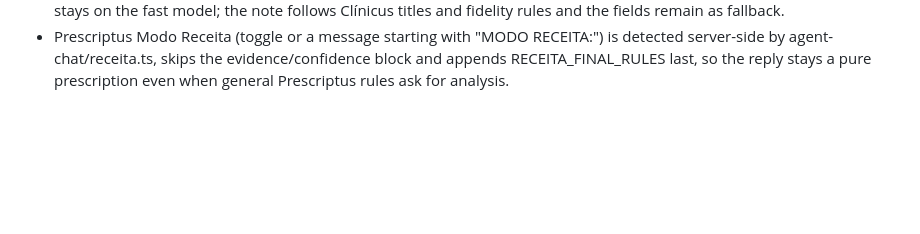
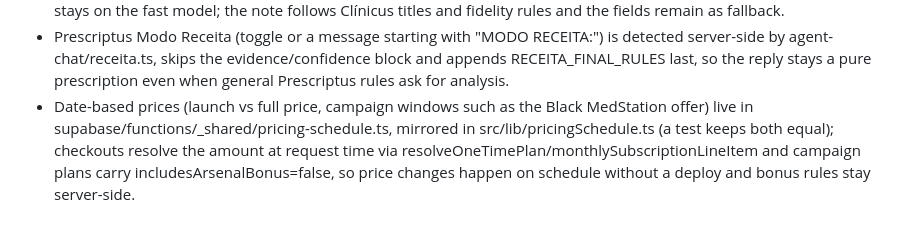
Before and after one commit to medneeds/medstation, a Markdown page: AGENTS.md, the part around the change. Drawn GitHub-style; blank space fills up the shorter version.

Commit message:
Changes
Co-authored-by: medneeds <167014669+medneeds@users.noreply.github.com>

```diff
--- a/AGENTS.md
+++ b/AGENTS.md
@@ -20,3 +20,4 @@
 - Live voice captions use ElevenLabs realtime, but the full-recording backup of assistant dictation (agent-transcribe) goes first to the Lovable AI transcription model via supabase/functions/_shared/transcription.ts, falling back to ElevenLabs only on transient failures; quota/auth errors on the live side switch straight to recording-only mode for a while (src/lib/liveVoiceStatus.ts) instead of reconnecting, so dictation never depends on one provider balance.
 - Modo Escuta builds its final note through structure-anamnesis mode 'document' with per-context prompts (consultório, emergência rápida, admissão) in structure-anamnesis/clinical-context.ts on the strong model, while live field structuring stays on the fast model; the note follows Clínicus titles and fidelity rules and the fields remain as fallback.
 - Prescriptus Modo Receita (toggle or a message starting with "MODO RECEITA:") is detected server-side by agent-chat/receita.ts, skips the evidence/confidence block and appends RECEITA_FINAL_RULES last, so the reply stays a pure prescription even when general Prescriptus rules ask for analysis.
+- Date-based prices (launch vs full price, campaign windows such as the Black MedStation offer) live in supabase/functions/_shared/pricing-schedule.ts, mirrored in src/lib/pricingSchedule.ts (a test keeps both equal); checkouts resolve the amount at request time via resolveOneTimePlan/monthlySubscriptionLineItem and campaign plans carry includesArsenalBonus=false, so price changes happen on schedule without a deploy and bonus rules stay server-side.
```
